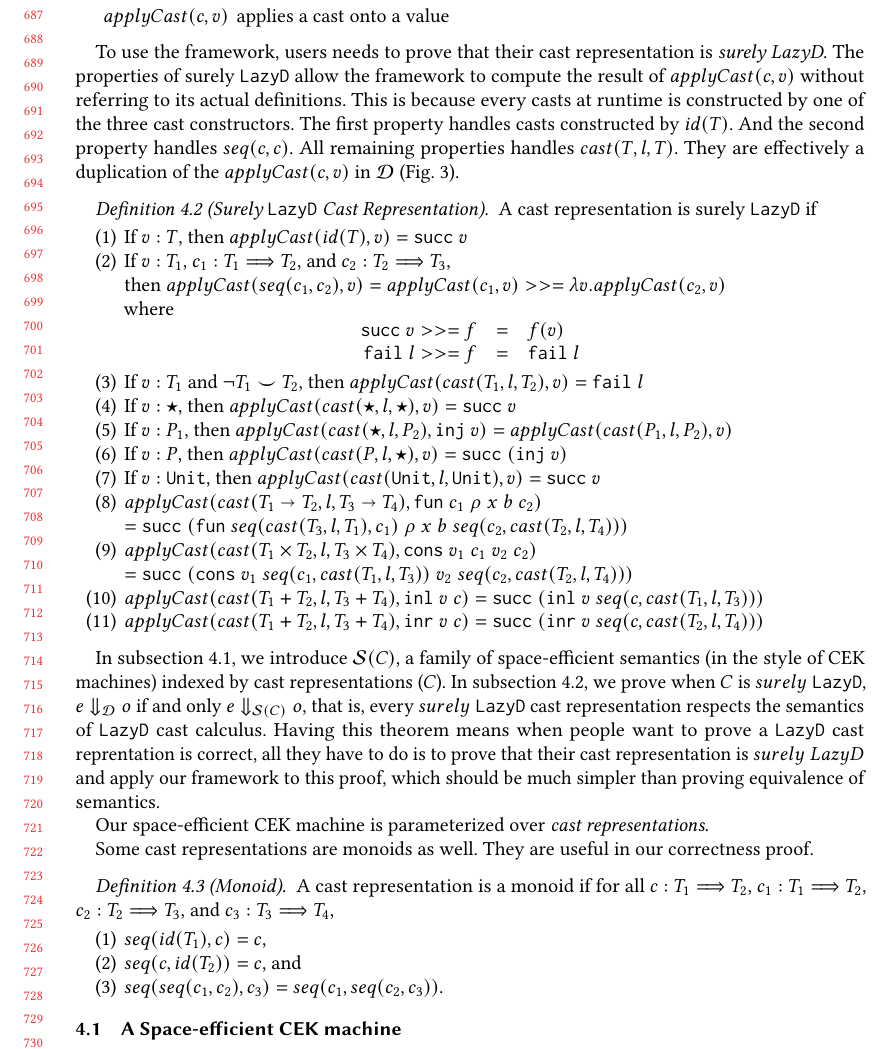
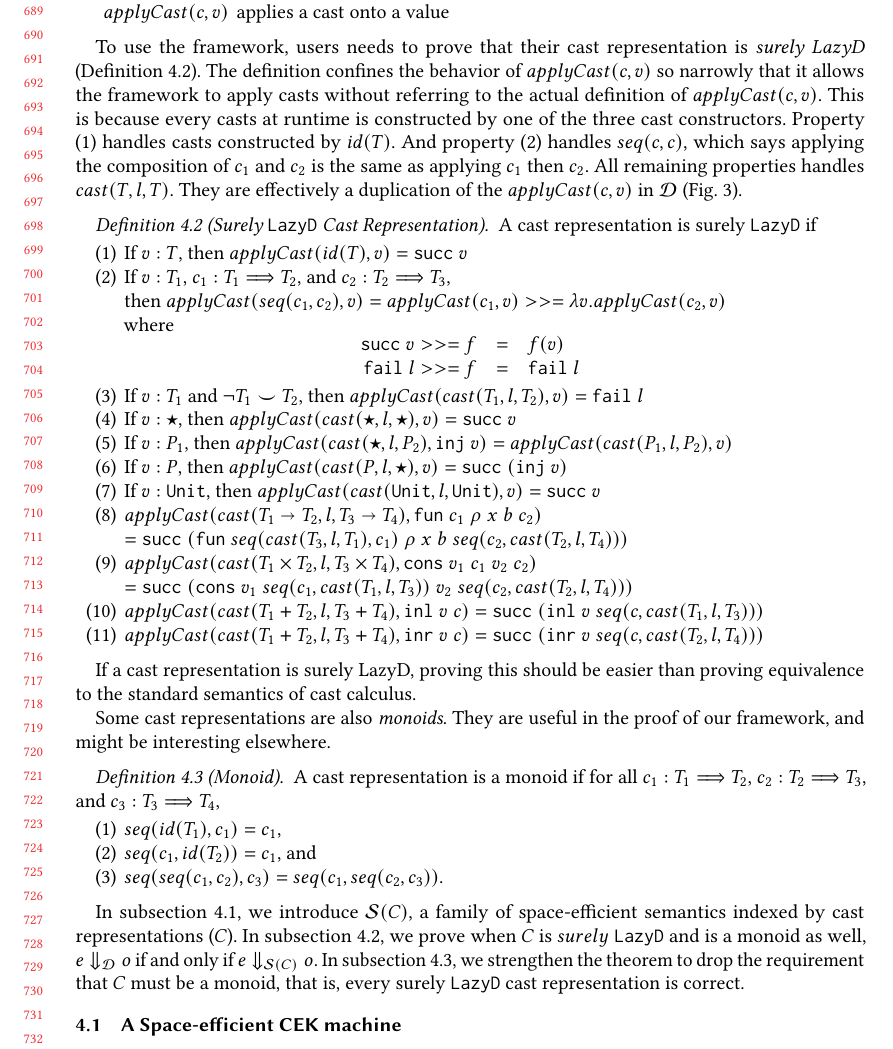
Before and after one commit to LuKC1024/hypercoercion-and-framework-wgt2020, a LaTeX paper (paper.tex): part of page 15 of 20, cut so that both start at the same text. Compiled offline with pdfLaTeX.

Commit message:
finish intro of sec4:framework

```diff
--- a/paper.tex
+++ b/paper.tex
@@ -1845,15 +1848,21 @@ And the forth and last operator enable the interpreter to use casts.
 \end{definition}
 
 To use the framework, users needs to prove that their cast representation is
-\emph{surely LazyD}. The properties of surely \lazyD\ allow the framework to
-compute the result of $ applyCast(c,v) $ without referring to its actual
-definitions. This is because every casts at runtime is constructed by one of
-the three cast constructors. The first property handles casts constructed by $
-id(T) $. And the second property handles $ seq(c,c) $. All remaining properties
-handles $ cast(T,l,T) $. They are effectively a duplication of the $
-applyCast(c,v) $ in \ineffCEKD\ (Fig.~\ref{fig:applyCast-D-C}).
+\emph{surely LazyD} (Definition~\ref{def:surely-lazyd}).
+The definition confines the behavior of $ applyCast(c,v) $ so narrowly that it
+allows the framework to apply casts without referring to the actual definition
+of $ applyCast(c,v) $. This
+is because every casts at runtime is constructed by one of
+the three cast constructors.
+Property (1) handles casts constructed by $ id(T) $.
+And property (2) handles $ seq(c,c) $, which says applying the
+composition of $ c_1 $ and $ c_2 $ is the same as applying $ c_1 $ then $ c_2 $.
+All remaining properties handles $ cast(T,l,T) $. They are effectively a
+duplication of the $ applyCast(c,v) $ in \ineffCEKD\
+(Fig.~\ref{fig:applyCast-D-C}).
 
 \begin{definition}[Surely \lazyD\ Cast Representation]
+	\label{def:surely-lazyd}
 	A cast representation is surely \lazyD\ if
 	\begin{enumerate}
 		\item If $ v : T $, then $ applyCast(id(T), v) = \mathtt{succ} \; v $
@@ -1901,39 +1910,33 @@ applyCast(c,v) $ in \ineffCEKD\ (Fig.~\ref{fig:applyCast-D-C}).
 	\end{enumerate}
 \end{definition}
 
-In subsection~\ref{ssec:framework:cek}, we introduce \effCEK{C}, a family
-of space-efficient semantics (in the style of CEK machines) indexed by cast
-representations ($ C $).
-In subsection~\ref{secc:framework:correctness}, we prove when $ C $ is
-$ surely \; \text{\lazyD} $, $ \judgeDeval{e}{o} $ if and only $
-\judgeSeval{C}{e}{o} $, that is, every $ surely\;\text{\lazyD} $ cast
-representation respects the semantics of \lazyD\ cast calculus. Having this
-theorem means when people want to prove a \lazyD\ cast reprentation is correct,
-all they have to do is to prove that their cast representation is $ surely \;
-LazyD $ and apply our framework to this proof, which should be much simpler
-than proving equivalence of semantics.
-
-
-Our space-efficient CEK machine is parameterized over \emph{cast
-	representations}.
-
-Some cast representations are monoids as well. They are useful in our
-correctness proof.
+If a cast representation is surely LazyD, proving this should be easier than
+proving equivalence to the standard semantics of cast calculus.
+
+Some cast representations are also \textit{monoids}. They are useful in the
+proof of our framework, and might be interesting elsewhere.
 
 \begin{definition}[Monoid]
 	A cast representation is a monoid if
-	for all $c : T_1 \Longrightarrow T_2$,
+	for all
 	$c_1 : T_1 \Longrightarrow T_2$,
 	$c_2 : T_2 \Longrightarrow T_3$, and
 	$c_3 : T_3 \Longrightarrow T_4$,
 	\begin{enumerate}
-		\item $seq(id(T_1),c) = c$,
-		\item $seq(c,id(T_2)) = c$, and
+		\item $seq(id(T_1),c_1) = c_1$,
+		\item $seq(c_1,id(T_2)) = c_1$, and
 		\item $seq(seq(c_1, c_2), c_3) = seq(c_1, seq(c_2, c_3))$.
 	\end{enumerate}
 \end{definition}
 
-
+In subsection~\ref{ssec:framework:cek}, we introduce \effCEK{C}, a family
+of space-efficient semantics indexed by cast representations ($ C $).
+In subsection~\ref{secc:framework:monoid-correct}, we prove when $ C $ is
+$ surely \; \text{\lazyD} $ and is a monoid as well, $ \judgeDeval{e}{o} $ if
+and only if $ \judgeSeval{C}{e}{o} $. In
+subsection~\ref{secc:framework:all-correct}, we strengthen the theorem to drop
+the requirement that $ C $ must be a monoid, that is, every surely \lazyD\ cast
+representation is correct.
 
 \subsection{A Space-efficient CEK machine}
 \label{ssec:framework:cek}
```
Also changed, not shown: paper.tex (27 more changed lines).
